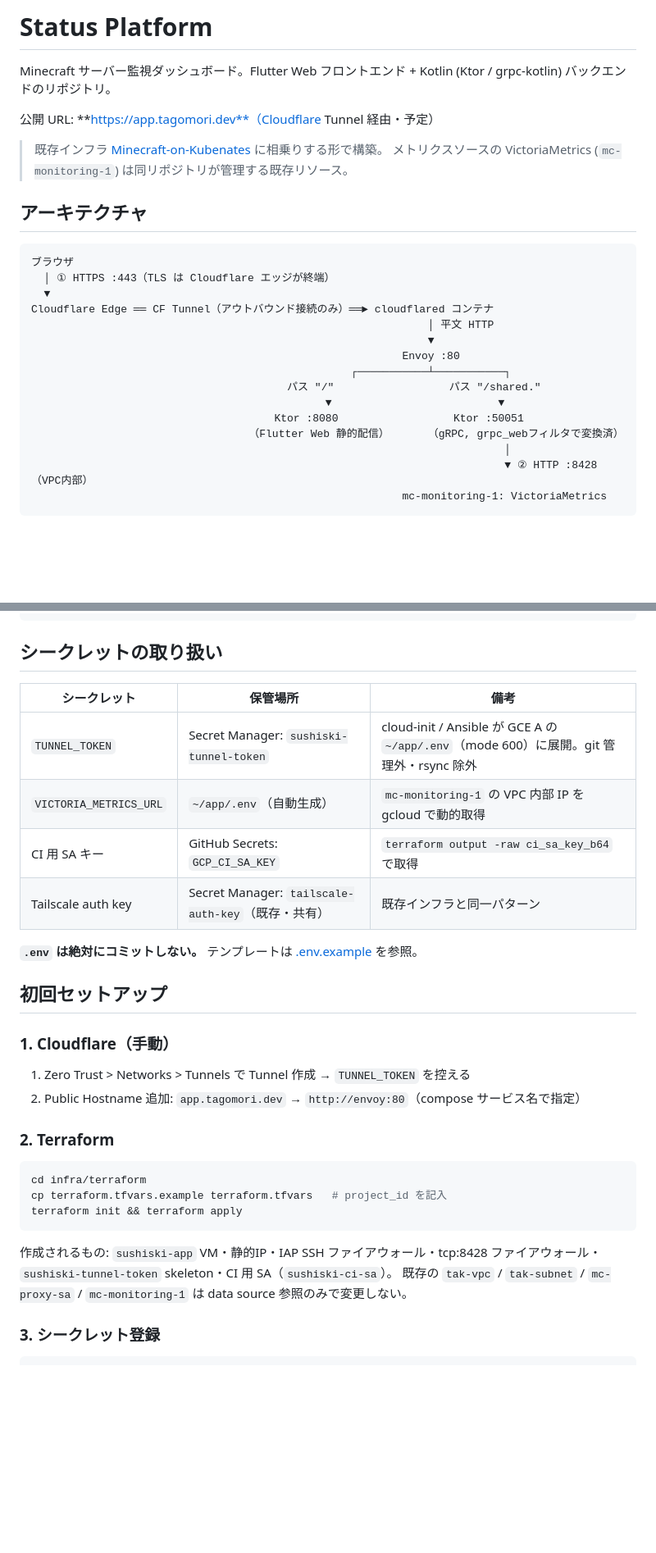
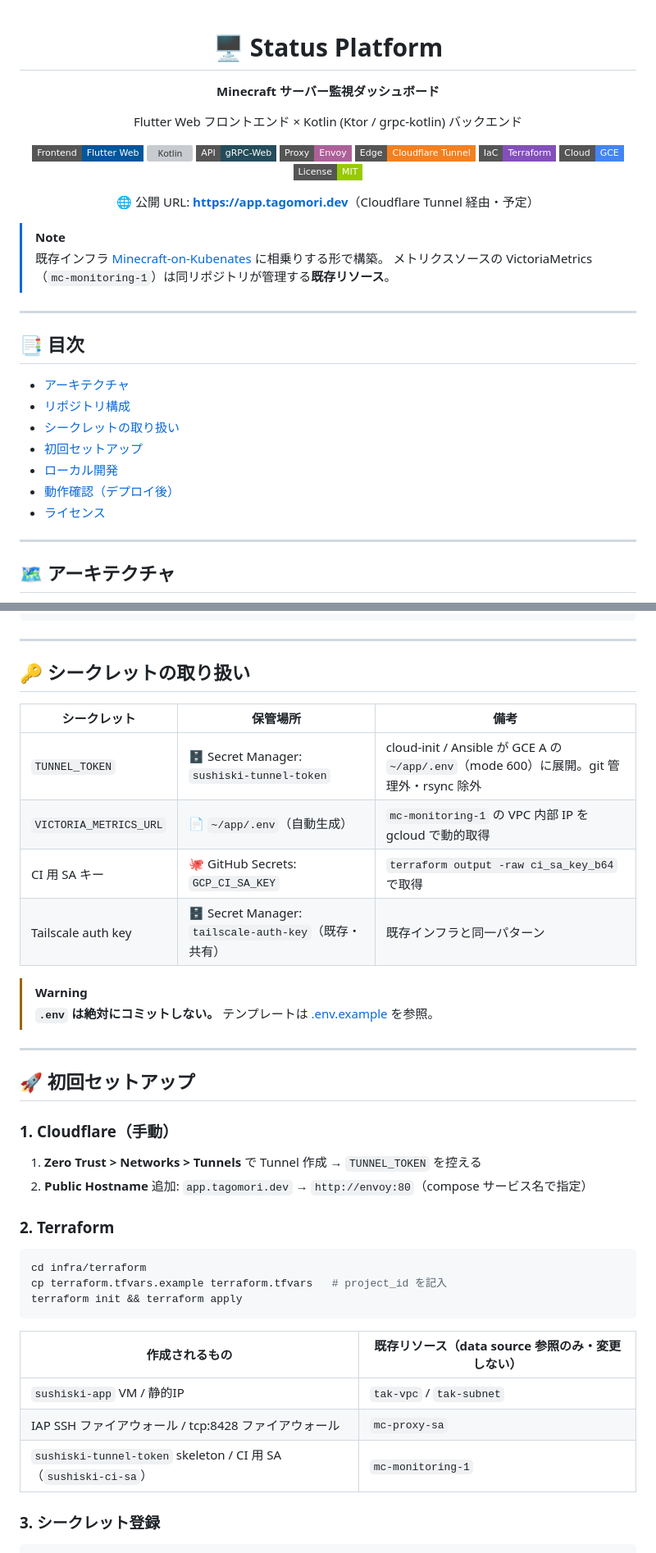
Before and after one commit to Tagomori0211/cloud-observability-gateway, a Markdown page: README.md, 2 parts joined by grey strips. Shown at 82% size. GitHub-like rendering; badges without logos; blank space fills up the shorter version; grey boxes are pictures that could not be loaded.

Commit message:
docs: README 改稿
Co-Authored-By: Claude Sonnet 4.6 <noreply@anthropic.com>

````diff
--- a/README.md
+++ b/README.md
@@ -1,27 +1,41 @@
-# Status Platform
+<div align="center">
 
-Minecraft サーバー監視ダッシュボード。Flutter Web フロントエンド + Kotlin (Ktor / grpc-kotlin) バックエンドのリポジトリ。
+# 🖥️ Status Platform
 
-公開 URL: **https://app.tagomori.dev**（Cloudflare Tunnel 経由・予定）
+**Minecraft サーバー監視ダッシュボード**
 
+Flutter Web フロントエンド × Kotlin (Ktor / grpc-kotlin) バックエンド
+
+[![Flutter](https://img.shields.io/badge/Frontend-Flutter%20Web-02569B?style=flat-square&logo=flutter&logoColor=white)](frontend/)
+[![Kotlin](https://img.shields.io/badge/Backend-Kotlin%20%2F%20Ktor-7F52FF?style=flat-square&logo=kotlin&logoColor=white)](backend/)
+[![gRPC](https://img.shields.io/badge/API-gRPC--Web-244c5a?style=flat-square&logo=google&logoColor=white)](shared.proto)
+[![Envoy](https://img.shields.io/badge/Proxy-Envoy-ac6199?style=flat-square&logo=envoyproxy&logoColor=white)](deploy/envoy.yaml)
+[![Cloudflare](https://img.shields.io/badge/Edge-Cloudflare%20Tunnel-F38020?style=flat-square&logo=cloudflare&logoColor=white)](#1-cloudflare手動)
+[![Terraform](https://img.shields.io/badge/IaC-Terraform-844FBA?style=flat-square&logo=terraform&logoColor=white)](infra/terraform/)
+[![GCP](https://img.shields.io/badge/Cloud-GCE-4285F4?style=flat-square&logo=googlecloud&logoColor=white)](#アーキテクチャ)
+[![License: MIT](https://img.shields.io/badge/License-MIT-green?style=flat-square)](LICENSE)
+
+🌐 公開 URL: **[https://app.tagomori.dev](https://app.tagomori.dev)**（Cloudflare Tunnel 経由・予定）
+
+</div>
+
+> [!NOTE]
 > 既存インフラ [Minecraft-on-Kubenates](https://github.com/Tagomori0211/Minecraft-on-Kubenates) に相乗りする形で構築。
-> メトリクスソースの VictoriaMetrics (`mc-monitoring-1`) は同リポジトリが管理する既存リソース。
+> メトリクスソースの VictoriaMetrics（`mc-monitoring-1`）は同リポジトリが管理する**既存リソース**。
 
-## アーキテクチャ
+---
 
-```
-ブラウザ
-  │ ① HTTPS :443（TLS は Cloudflare エッジが終端）
-  ▼
-Cloudflare Edge ══ CF Tunnel（アウトバウンド接続のみ）══► cloudflared コンテナ
-                                                              │ 平文 HTTP
-                                                              ▼
-                                                          Envoy :80
-                                                  ┌───────────┴───────────┐
-                                        パス "/"                  パス "/shared."
-                                              ▼                          ▼
-                                      Ktor :8080                  Ktor :50051
-                                  （Flutter Web 静的配信）      （gRPC, grpc_webフィルタで変換済）
-                                                                          │
-                                                                          ▼ ② HTTP :8428（VPC内部）
-                                                          mc-monitoring-1: VictoriaMetrics
+## 📑 目次
+
+- [アーキテクチャ](#-アーキテクチャ)
+- [リポジトリ構成](#-リポジトリ構成)
+- [シークレットの取り扱い](#-シークレットの取り扱い)
+- [初回セットアップ](#-初回セットアップ)
+- [ローカル開発](#-ローカル開発)
+- [動作確認（デプロイ後）](#-動作確認デプロイ後)
+- [ライセンス](#-ライセンス)
+
+---
+
+## 🗺 アーキテクチャ
+
@@ -58,23 +140,28 @@ Cloudflare Edge ══ CF Tunnel（アウトバウンド接続のみ）══►
 └── .github/workflows/deploy.yml  # CI/CD（IAP SSH 経由デプロイ）
 ```
 
-## シークレットの取り扱い
+---
+
+## 🔑 シークレットの取り扱い
 
 | シークレット | 保管場所 | 備考 |
 |---|---|---|
-| `TUNNEL_TOKEN` | Secret Manager: `sushiski-tunnel-token` | cloud-init / Ansible が GCE A の `~/app/.env`（mode 600）に展開。git 管理外・rsync 除外 |
-| `VICTORIA_METRICS_URL` | `~/app/.env`（自動生成） | `mc-monitoring-1` の VPC 内部 IP を gcloud で動的取得 |
-| CI 用 SA キー | GitHub Secrets: `GCP_CI_SA_KEY` | `terraform output -raw ci_sa_key_b64` で取得 |
-| Tailscale auth key | Secret Manager: `tailscale-auth-key`（既存・共有） | 既存インフラと同一パターン |
+| `TUNNEL_TOKEN` | 🗄️ Secret Manager: `sushiski-tunnel-token` | cloud-init / Ansible が GCE A の `~/app/.env`（mode 600）に展開。git 管理外・rsync 除外 |
+| `VICTORIA_METRICS_URL` | 📄 `~/app/.env`（自動生成） | `mc-monitoring-1` の VPC 内部 IP を gcloud で動的取得 |
+| CI 用 SA キー | 🐙 GitHub Secrets: `GCP_CI_SA_KEY` | `terraform output -raw ci_sa_key_b64` で取得 |
+| Tailscale auth key | 🗄️ Secret Manager: `tailscale-auth-key`（既存・共有） | 既存インフラと同一パターン |
 
-**`.env` は絶対にコミットしない。** テンプレートは [.env.example](.env.example) を参照。
+> [!WARNING]
+> **`.env` は絶対にコミットしない。** テンプレートは [.env.example](.env.example) を参照。
 
-## 初回セットアップ
+---
+
+## 🚀 初回セットアップ
 
 ### 1. Cloudflare（手動）
 
-1. Zero Trust > Networks > Tunnels で Tunnel 作成 → `TUNNEL_TOKEN` を控える
-2. Public Hostname 追加: `app.tagomori.dev` → `http://envoy:80`（compose サービス名で指定）
+1. **Zero Trust > Networks > Tunnels** で Tunnel 作成 → `TUNNEL_TOKEN` を控える
+2. **Public Hostname** 追加: `app.tagomori.dev` → `http://envoy:80`（compose サービス名で指定）
 
 ### 2. Terraform
 
@@ -84,8 +171,11 @@ cp terraform.tfvars.example terraform.tfvars   # project_id を記入
 terraform init && terraform apply
 ```
 
-作成されるもの: `sushiski-app` VM・静的IP・IAP SSH ファイアウォール・tcp:8428 ファイアウォール・`sushiski-tunnel-token` skeleton・CI 用 SA（`sushiski-ci-sa`）。
-既存の `tak-vpc` / `tak-subnet` / `mc-proxy-sa` / `mc-monitoring-1` は data source 参照のみで変更しない。
+| 作成されるもの | 既存リソース（data source 参照のみ・変更しない） |
+|---|---|
+| `sushiski-app` VM / 静的IP | `tak-vpc` / `tak-subnet` |
+| IAP SSH ファイアウォール / tcp:8428 ファイアウォール | `mc-proxy-sa` |
+| `sushiski-tunnel-token` skeleton / CI 用 SA（`sushiski-ci-sa`） | `mc-monitoring-1` |
 
 ### 3. シークレット登録
 
````
Also changed, not shown: other parts of README.md (+95 -22 lines).
